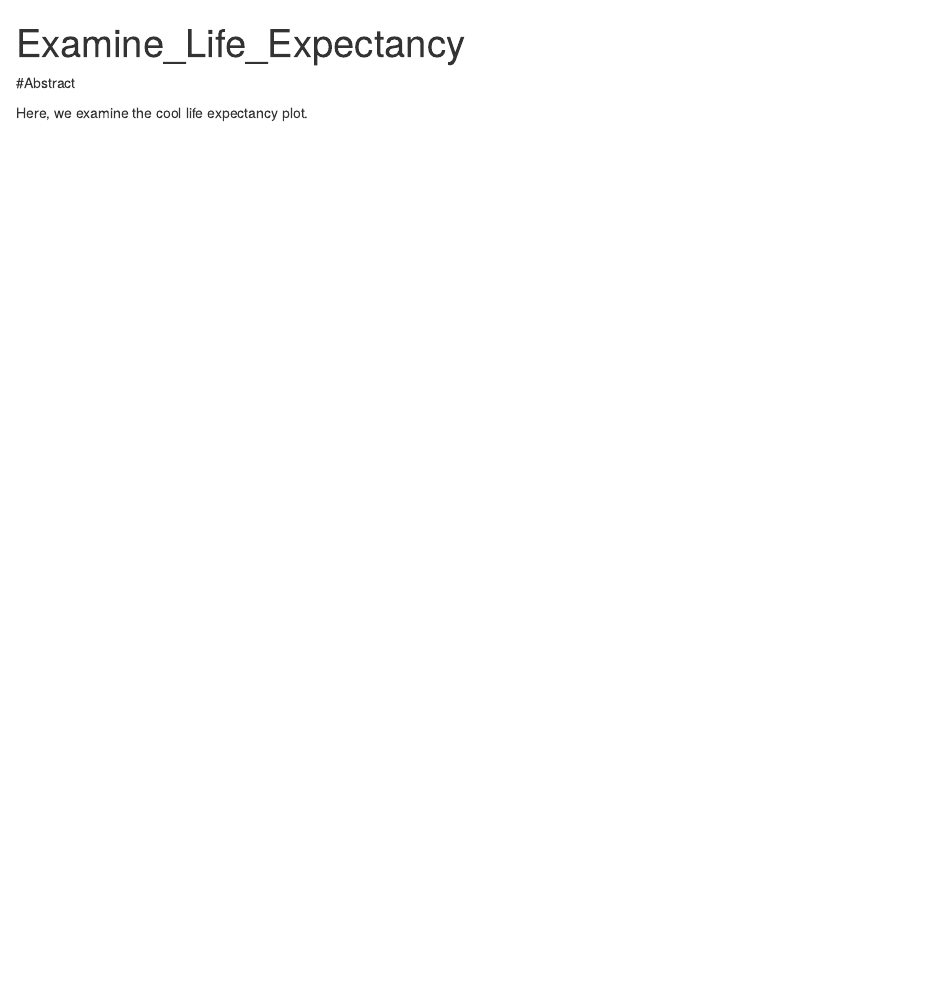
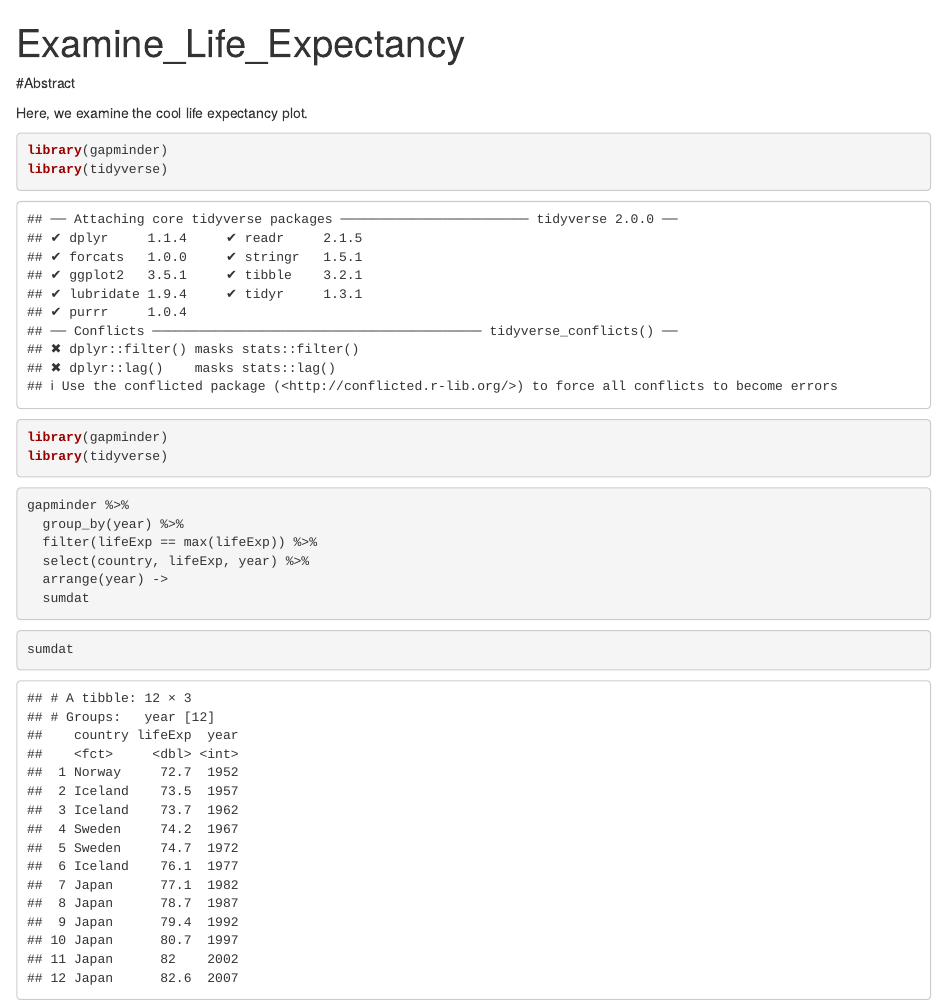
Before and after one commit to karandassi/life_exp_naughtyboy35, an R Markdown document (life_exp_anlaysis.Rmd): the page in a window 1100 px wide, from its top. Rendered offline with R 4.5, knitr and Pandoc, with nearby package versions; the gapminder table comes from the copy in Python's plotly package.

Commit message:
cleans the gapminder data in preparation for a plot

````diff
--- a/life_exp_anlaysis.Rmd
+++ b/life_exp_anlaysis.Rmd
@@ -10,3 +10,27 @@ knitr::opts_chunk$set(echo = TRUE)
 #Abstract
 
 Here, we examine the cool life expectancy plot.
+
+```{r}
+library(gapminder)
+library(tidyverse)
+```
+
+```{r}
+library(gapminder)
+library(tidyverse)
+```
+
+```{r}
+gapminder %>%
+  group_by(year) %>%
+  filter(lifeExp == max(lifeExp)) %>%
+  select(country, lifeExp, year) %>%
+  arrange(year) ->
+  sumdat
+
+```
+
+```{r}
+sumdat
+```
````
